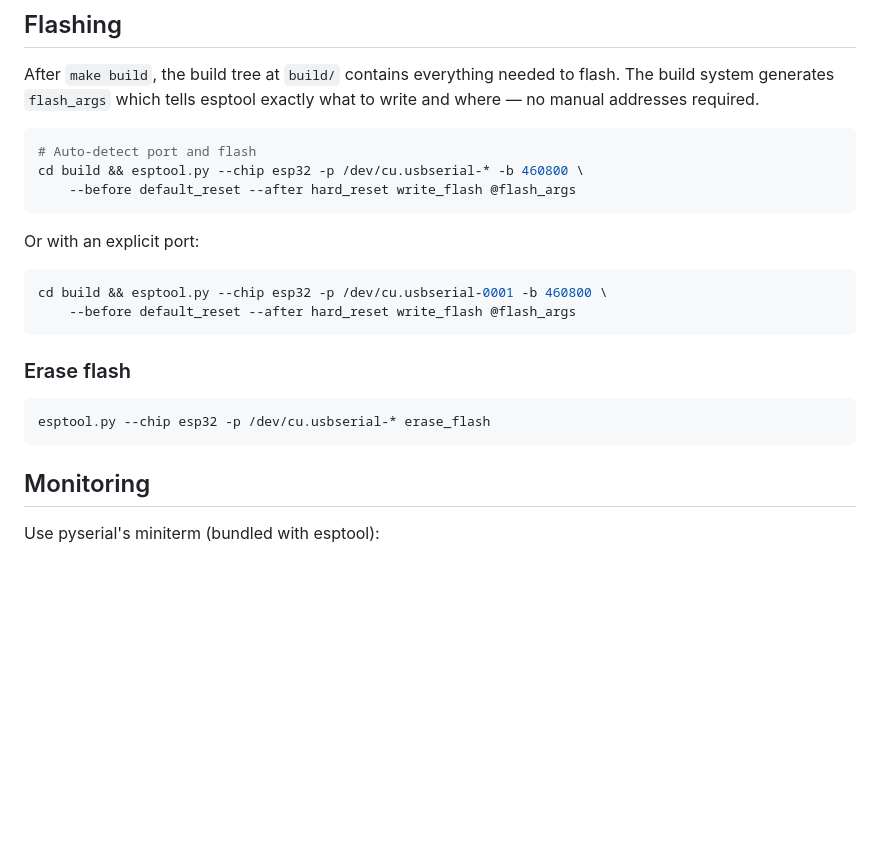
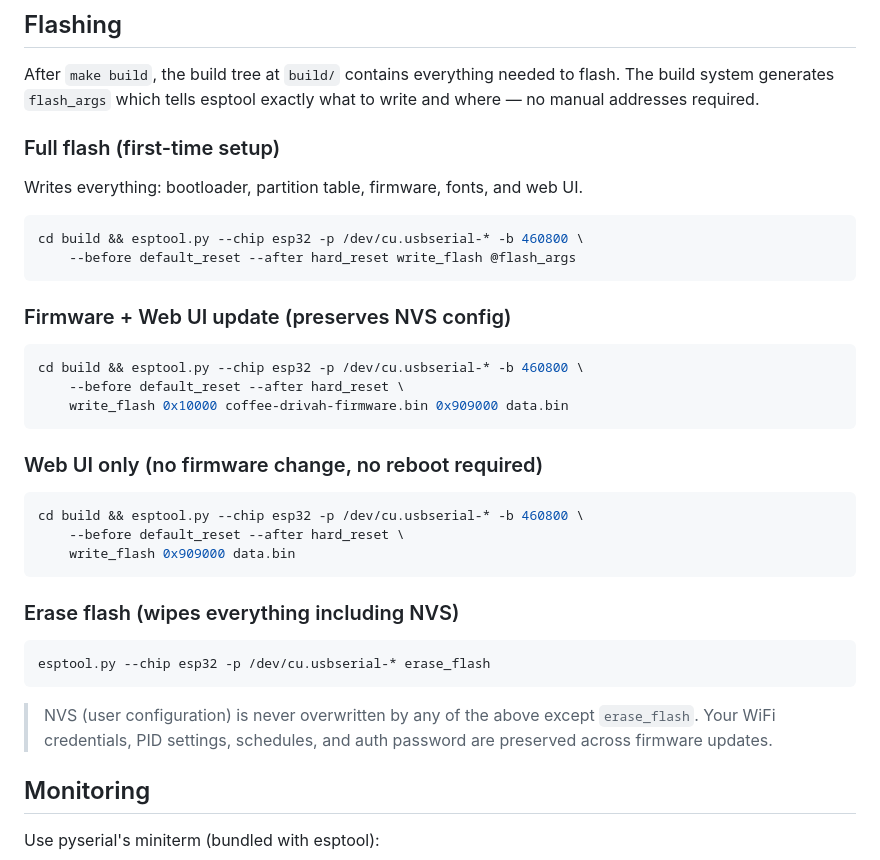
Before and after one commit to lerebel103/RebelEspresso-firmware, a Markdown page: README.md, the part around the change. Rendered like a GitHub page; blank space fills up the shorter version.

Commit message:
docs: document selective flashing options (NVS-safe) - Full flash: first-time setup with @flash_args - Firmware + Web UI: preserves NVS config - Web UI only: install SPA on existing device without touching firmware - Erase flash: full wipe (the only one that touches NVS) - Note clarifying NVS is never overwritten by normal updates

````diff
--- a/README.md
+++ b/README.md
@@ -103,24 +103,38 @@ Disabled by default. Once a password is set via the Auth page, all API endpoints
 
 After `make build`, the build tree at `build/` contains everything needed to flash. The build system generates `flash_args` which tells esptool exactly what to write and where — no manual addresses required.
 
+### Full flash (first-time setup)
+
+Writes everything: bootloader, partition table, firmware, fonts, and web UI.
+
 ```bash
-# Auto-detect port and flash
 cd build && esptool.py --chip esp32 -p /dev/cu.usbserial-* -b 460800 \
     --before default_reset --after hard_reset write_flash @flash_args
 ```
 
-Or with an explicit port:
+### Firmware + Web UI update (preserves NVS config)
 
 ```bash
-cd build && esptool.py --chip esp32 -p /dev/cu.usbserial-0001 -b 460800 \
-    --before default_reset --after hard_reset write_flash @flash_args
+cd build && esptool.py --chip esp32 -p /dev/cu.usbserial-* -b 460800 \
+    --before default_reset --after hard_reset \
+    write_flash 0x10000 coffee-drivah-firmware.bin 0x909000 data.bin
 ```
 
-### Erase flash
+### Web UI only (no firmware change, no reboot required)
+
+```bash
+cd build && esptool.py --chip esp32 -p /dev/cu.usbserial-* -b 460800 \
+    --before default_reset --after hard_reset \
+    write_flash 0x909000 data.bin
+```
+
+### Erase flash (wipes everything including NVS)
 
 ```bash
 esptool.py --chip esp32 -p /dev/cu.usbserial-* erase_flash
 ```
+
+> NVS (user configuration) is never overwritten by any of the above except `erase_flash`. Your WiFi credentials, PID settings, schedules, and auth password are preserved across firmware updates.
 
 ## Monitoring
 
````
